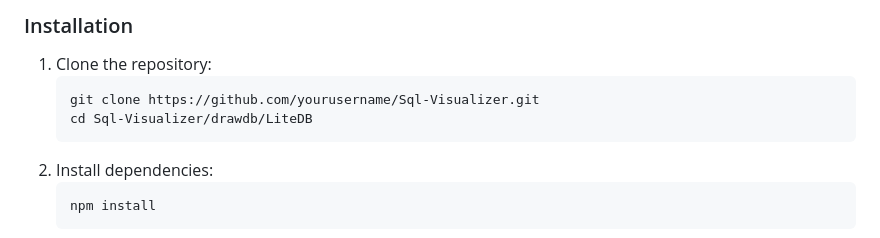
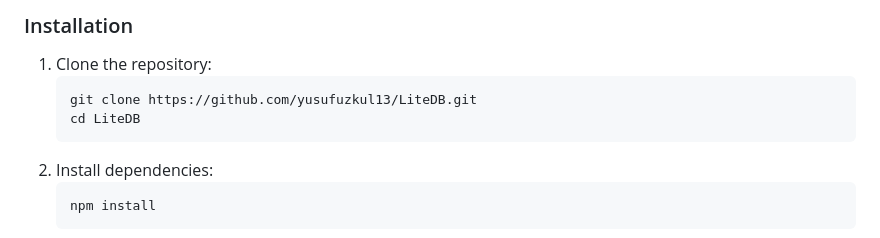
Before and after one commit to yusufuzkul13/LiteDB, a Markdown page: README.md, the part around the change. Rendered like a GitHub page.

Commit message:
docs: update repository URL and directory instructions

````diff
--- a/README.md
+++ b/README.md
@@ -34,8 +34,8 @@ Make sure you have [Node.js](https://nodejs.org/) installed.
 ### Installation
 1. Clone the repository:
    ```bash
-   git clone https://github.com/yourusername/Sql-Visualizer.git
-   cd Sql-Visualizer/drawdb/LiteDB
+   git clone https://github.com/yusufuzkul13/LiteDB.git
+   cd LiteDB
    ```
 2. Install dependencies:
    ```bash
````
